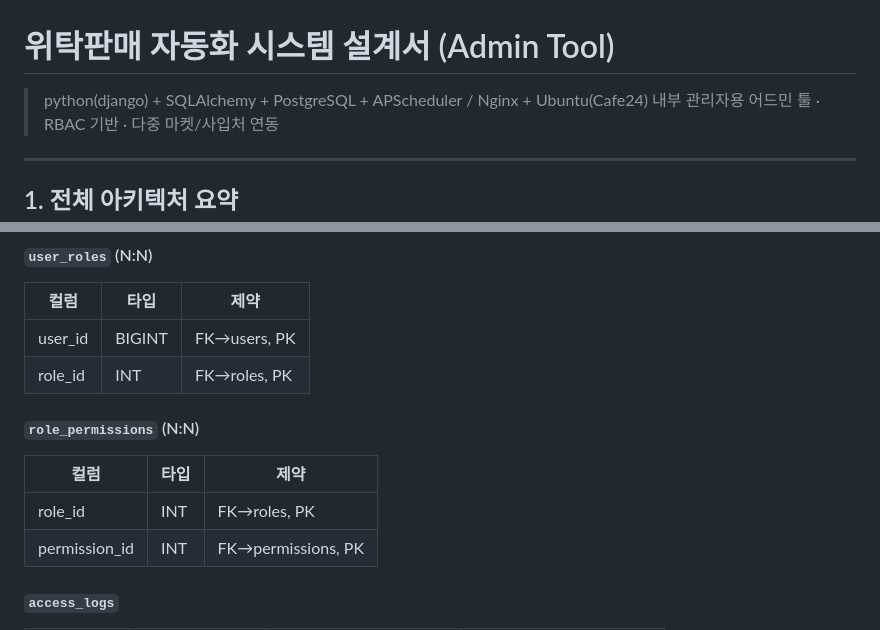
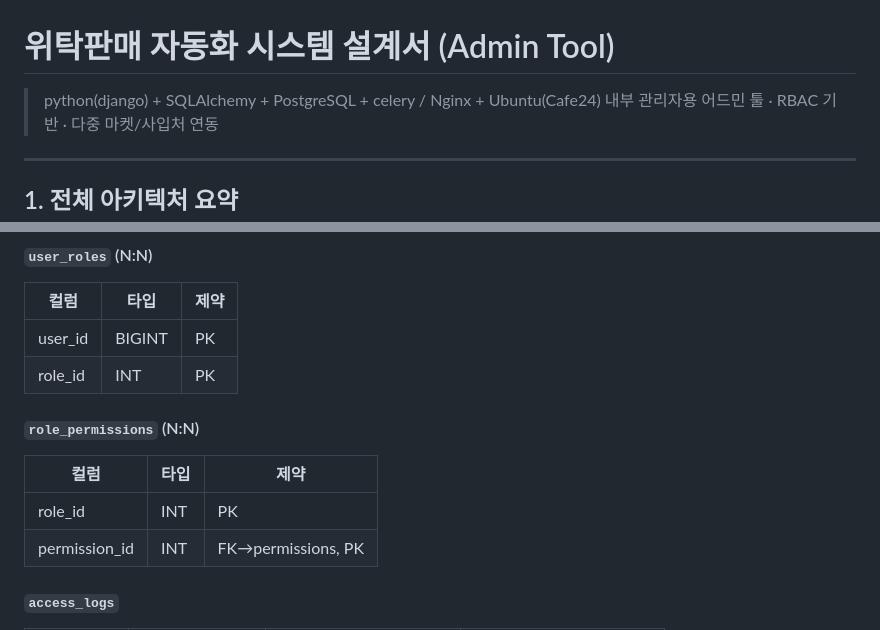
Before and after one commit to micharid/itsso_k, a Markdown page: project_guide.md, 2 parts joined by grey strips. GitHub-like rendering.

Commit message:
재업로드

```diff
--- a/project_guide.md
+++ b/project_guide.md
@@ -1,6 +1,6 @@
 # 위탁판매 자동화 시스템 설계서 (Admin Tool)
 
-> python(django) + SQLAlchemy + PostgreSQL + APScheduler / Nginx + Ubuntu(Cafe24)
+> python(django) + SQLAlchemy + PostgreSQL + celery / Nginx + Ubuntu(Cafe24)
 > 내부 관리자용 어드민 툴 · RBAC 기반 · 다중 마켓/사입처 연동
 
 ---
@@ -154,13 +154,13 @@
 #### `user_roles` (N:N)
 | 컬럼 | 타입 | 제약 |
 |---|---|---|
-| user_id | BIGINT | FK→users, PK |
-| role_id | INT | FK→roles, PK |
+| user_id | BIGINT | PK |
+| role_id | INT | PK |
 
 #### `role_permissions` (N:N)
 | 컬럼 | 타입 | 제약 |
 |---|---|---|
-| role_id | INT | FK→roles, PK |
+| role_id | INT | PK |
 | permission_id | INT | FK→permissions, PK |
 
 #### `access_logs`
```
